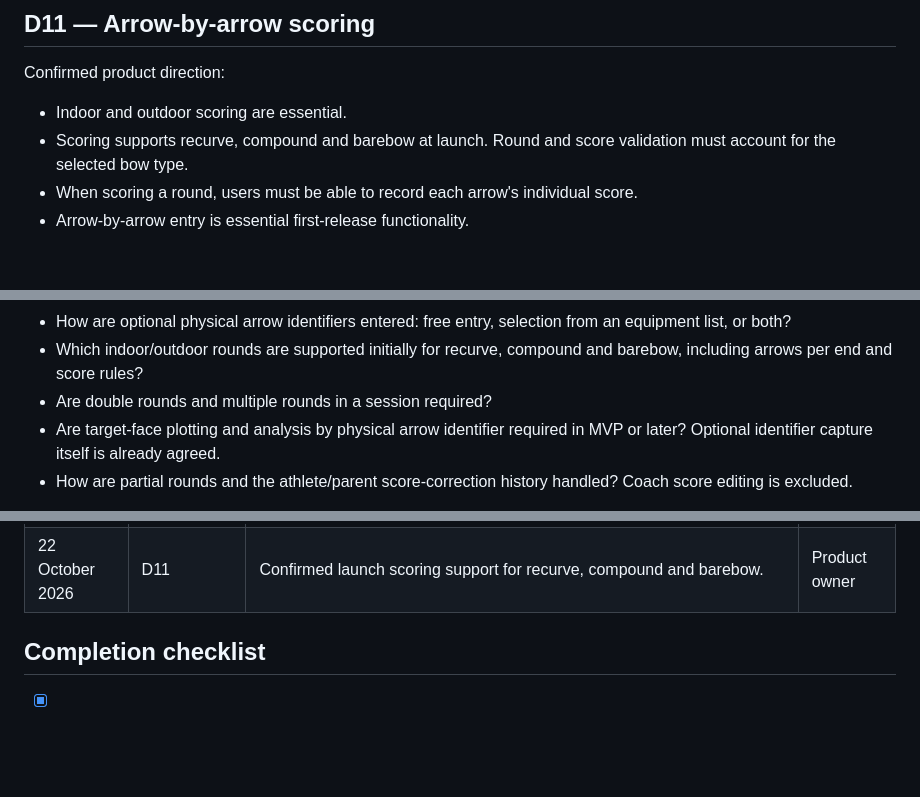
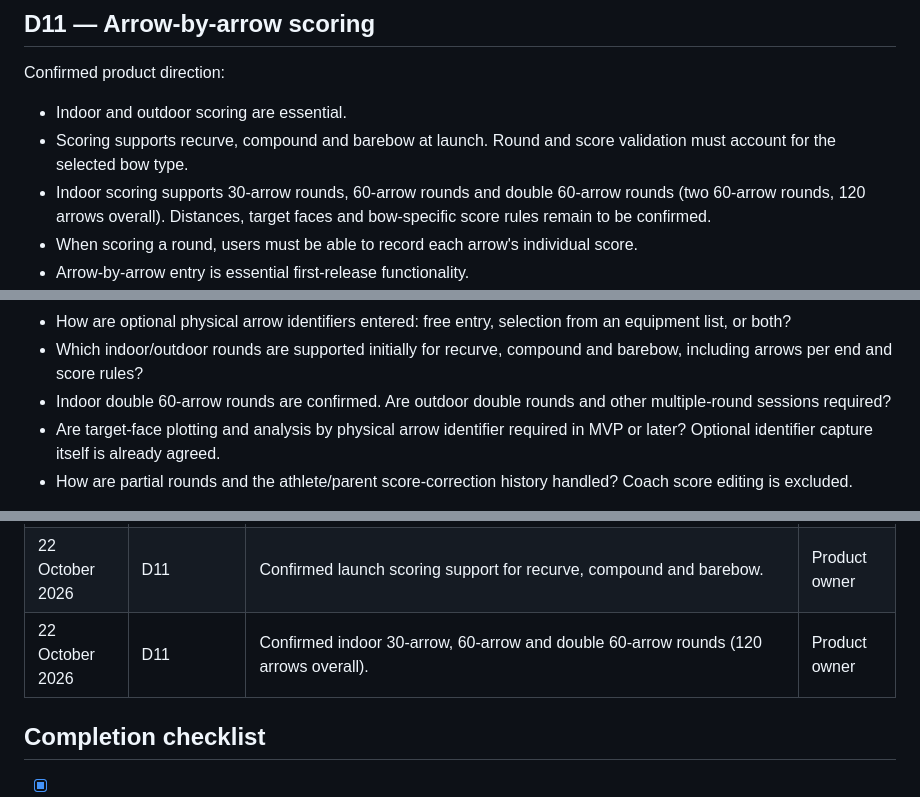
Before and after one commit to SwaranS/GoldPathArchery, a Markdown page: 01-product-decisions.md, 3 parts joined by grey strips. Drawn GitHub-style; blank space fills up the shorter version.

Commit message:
docs: confirm three indoor scoring formats

```diff
--- a/01-product-decisions.md
+++ b/01-product-decisions.md
@@ -163,6 +163,7 @@ Reference: [Irish DPC guidance on children's data and parental consent](https://
 Confirmed product direction:
 - Indoor and outdoor scoring are essential.
 - Scoring supports recurve, compound and barebow at launch. Round and score validation must account for the selected bow type.
+- Indoor scoring supports 30-arrow rounds, 60-arrow rounds and double 60-arrow rounds (two 60-arrow rounds, 120 arrows overall). Distances, target faces and bow-specific score rules remain to be confirmed.
 - When scoring a round, users must be able to record each arrow's individual score.
 - Arrow-by-arrow entry is essential first-release functionality.
 - An optional physical arrow identifier, such as shaft #7, may be associated with each scored shot. This is what the product owner means by arrow number; it is distinct from shot order.
@@ -186,7 +187,7 @@ Proposed MVP behaviour:
 Still to decide:
 - How are optional physical arrow identifiers entered: free entry, selection from an equipment list, or both?
 - Which indoor/outdoor rounds are supported initially for recurve, compound and barebow, including arrows per end and score rules?
-- Are double rounds and multiple rounds in a session required?
+- Indoor double 60-arrow rounds are confirmed. Are outdoor double rounds and other multiple-round sessions required?
 - Are target-face plotting and analysis by physical arrow identifier required in MVP or later? Optional identifier capture itself is already agreed.
 - How are partial rounds and the athlete/parent score-correction history handled? Coach score editing is excluded.
 
@@ -252,6 +253,7 @@ Historical entries record earlier decisions; the latest clarification and curren
 | 22 October 2026 | D02 | Confirmed Plan Managers see only assigned athletes; other managers require explicit reassignment or temporary cover. | Product owner |
 | 22 October 2026 | D02 | Confirmed a default 12-week plan duration, configurable for shorter or longer periods up to one year, with weekly reviews throughout. | Product owner |
 | 22 October 2026 | D11 | Confirmed launch scoring support for recurve, compound and barebow. | Product owner |
+| 22 October 2026 | D11 | Confirmed indoor 30-arrow, 60-arrow and double 60-arrow rounds (120 arrows overall). | Product owner |
 
 ## Completion checklist
 
```
Also changed, not shown: other parts of 01-product-decisions.md (+1 -0 lines).
